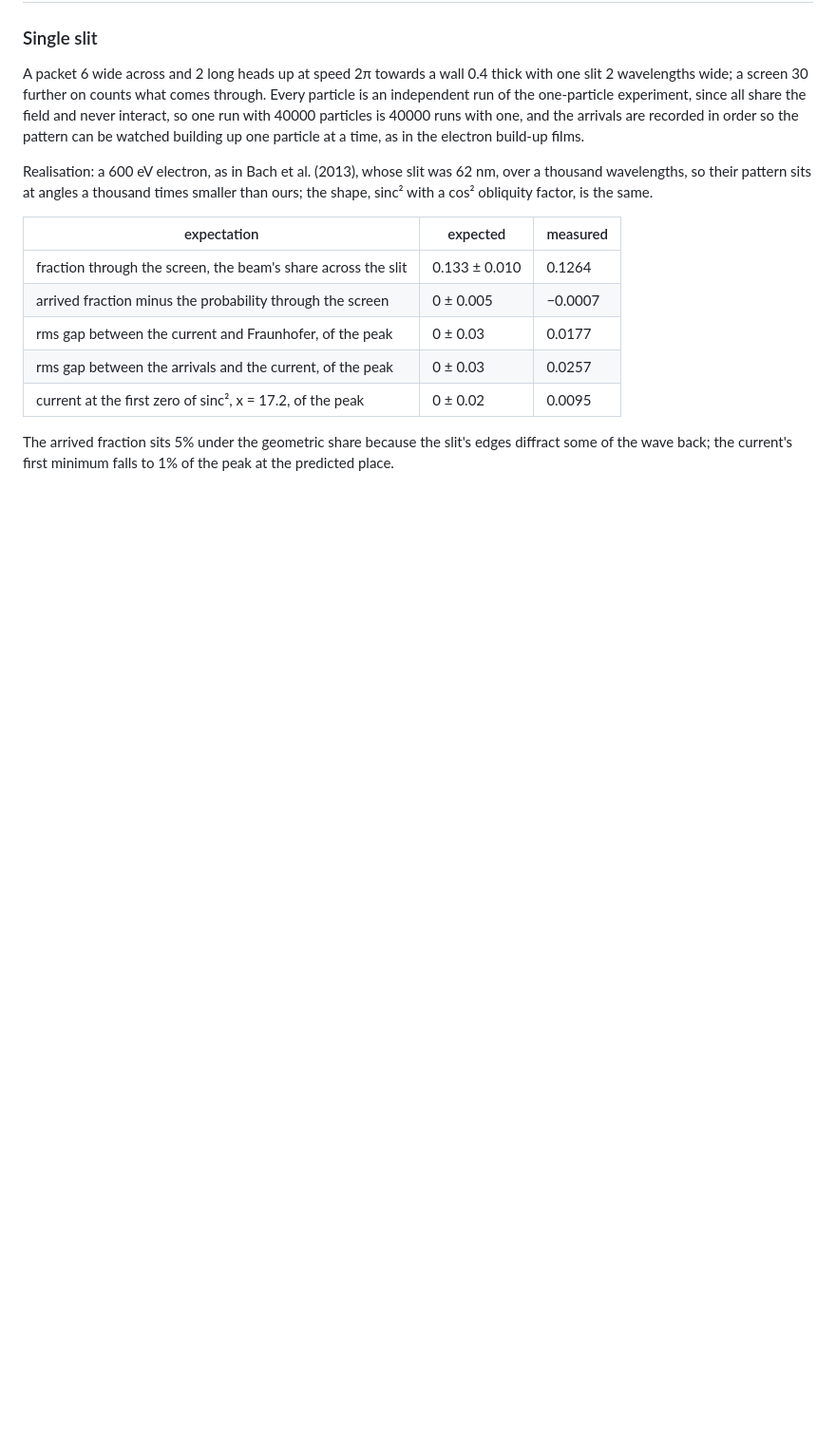
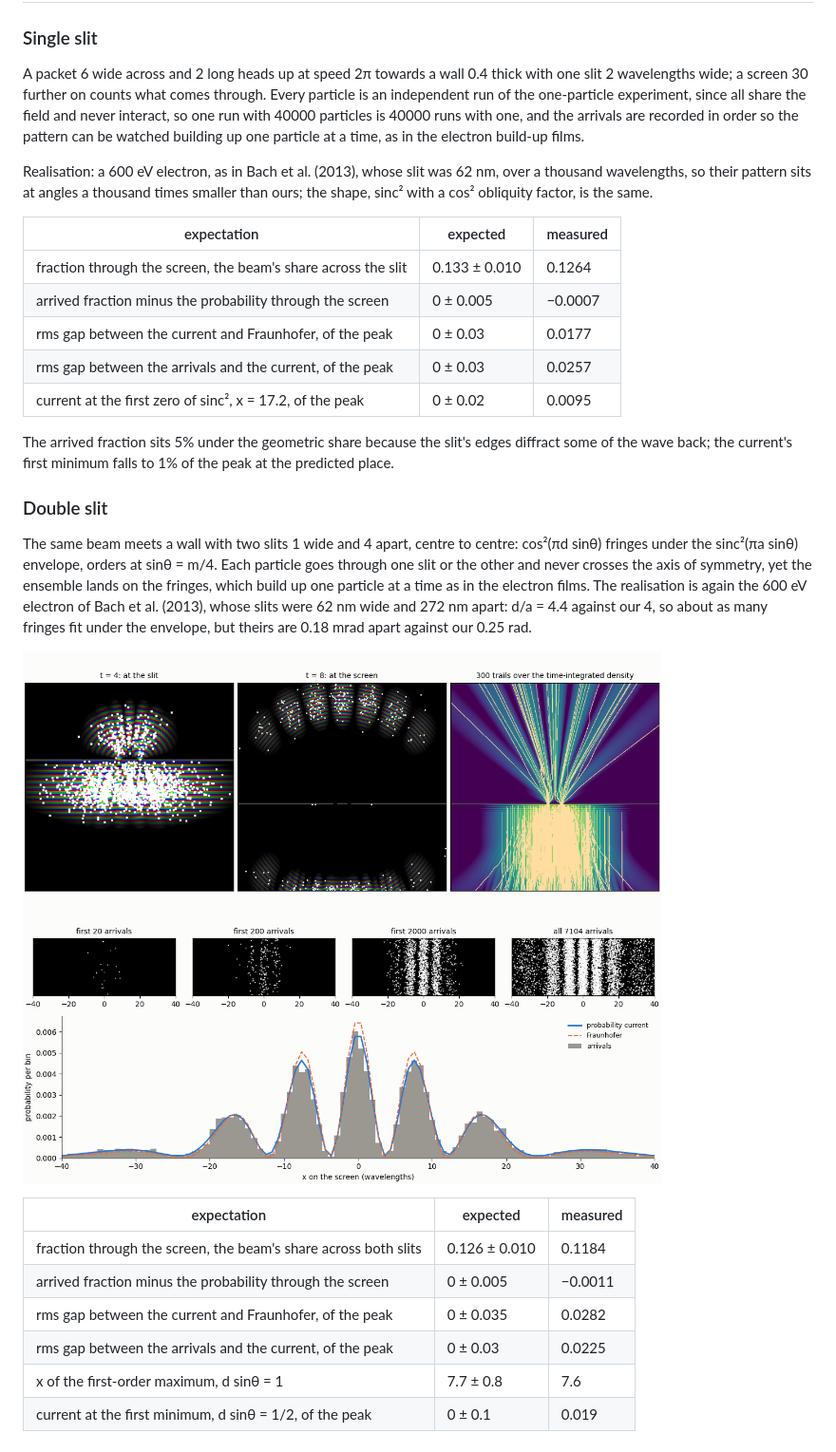
Before and after one commit to vidstige/pilot-wave, a Markdown page: README.md, the part around the change. Shown at 95% size. GitHub-like rendering; pictures changed too: images/double-slit.png (added); blank space fills up the shorter version.

Commit message:
Double slit experiment with its fringe expectations
Co-Authored-By: Claude Fable 5.1 <noreply@anthropic.com>

```diff
--- a/README.md
+++ b/README.md
@@ -96,3 +96,26 @@ obliquity factor, is the same.
 The arrived fraction sits 5% under the geometric share because the
 slit's edges diffract some of the wave back; the current's first
 minimum falls to 1% of the peak at the predicted place.
+
+### Double slit
+
+The same beam meets a wall with two slits 1 wide and 4 apart, centre
+to centre: cos²(πd sinθ) fringes under the sinc²(πa sinθ) envelope,
+orders at sinθ = m/4. Each particle goes through one slit or the
+other and never crosses the axis of symmetry, yet the ensemble lands
+on the fringes, which build up one particle at a time as in the
+electron films. The realisation is again the 600 eV electron of Bach
+et al. (2013), whose slits were 62 nm wide and 272 nm apart: d/a = 4.4
+against our 4, so about as many fringes fit under the envelope, but
+theirs are 0.18 mrad apart against our 0.25 rad.
+
+![Double slit: the field, the trails, the build-up and the screen](images/double-slit.png)
+
+| expectation | expected | measured |
+|---|---|---|
+| fraction through the screen, the beam's share across both slits | 0.126 ± 0.010 | 0.1184 |
+| arrived fraction minus the probability through the screen | 0 ± 0.005 | −0.0011 |
+| rms gap between the current and Fraunhofer, of the peak | 0 ± 0.035 | 0.0282 |
+| rms gap between the arrivals and the current, of the peak | 0 ± 0.03 | 0.0225 |
+| x of the first-order maximum, d sinθ = 1 | 7.7 ± 0.8 | 7.6 |
+| current at the first minimum, d sinθ = 1/2, of the peak | 0 ± 0.1 | 0.019 |
```
Also changed, not shown: 6 other files.
